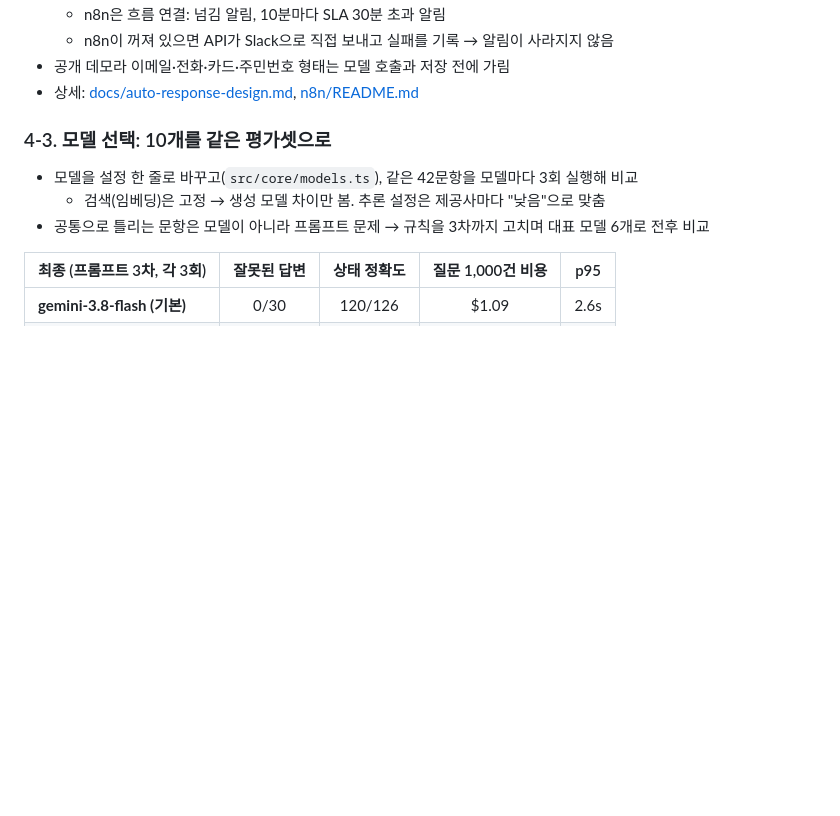
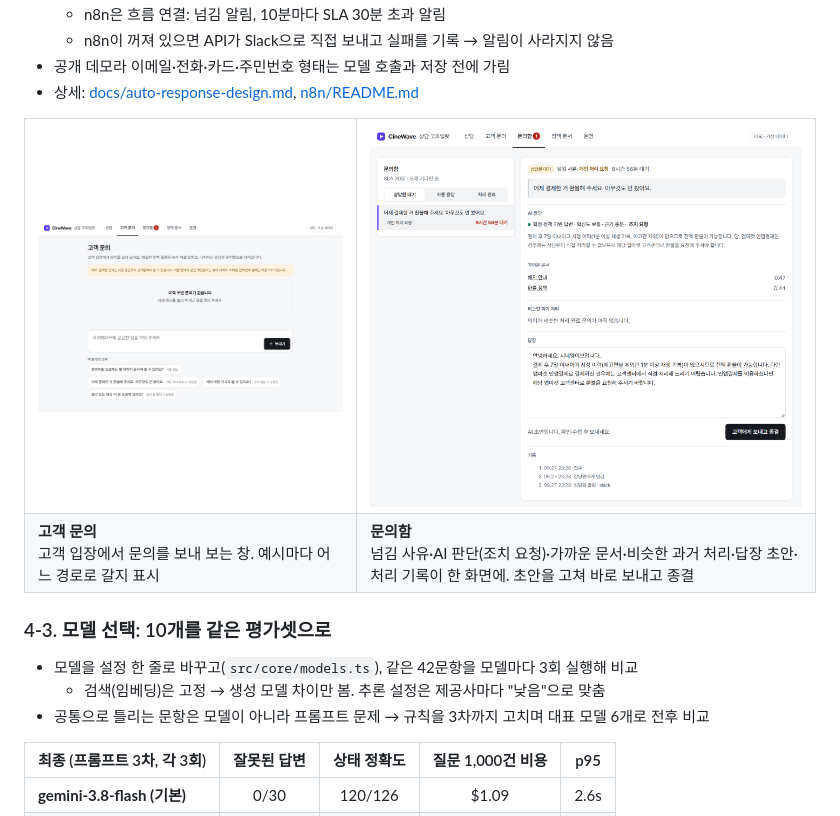
Before and after one commit to EXPOIR0405/helpdesk-copilot, a Markdown page: README.md, the part around the change. Rendered like a GitHub page; pictures changed too: docs/assets/inbox.png (added), docs/assets/support.png (added); blank space fills up the shorter version.

Commit message:
docs: 고객 문의·문의함 스크린샷
Co-Authored-By: Claude Opus 5.5 <noreply@anthropic.com>

```diff
--- a/README.md
+++ b/README.md
@@ -164,7 +164,16 @@ flowchart LR
 - 공개 데모라 이메일·전화·카드·주민번호 형태는 모델 호출과 저장 전에 가림
 - 상세: [docs/auto-response-design.md](docs/auto-response-design.md), [n8n/README.md](n8n/README.md)
 
-<!-- 스크린샷 자리: docs/assets/support.png (고객 문의 창), docs/assets/inbox.png (문의함 상세) -->
+<table>
+<tr>
+<td width="42%"><img src="docs/assets/support.png" alt="고객 문의 창"></td>
+<td width="58%"><img src="docs/assets/inbox.png" alt="상담원 문의함 상세"></td>
+</tr>
+<tr>
+<td><b>고객 문의</b><br>고객 입장에서 문의를 보내 보는 창. 예시마다 어느 경로로 갈지 표시</td>
+<td><b>문의함</b><br>넘김 사유·AI 판단(조치 요청)·가까운 문서·비슷한 과거 처리·답장 초안·처리 기록이 한 화면에. 초안을 고쳐 바로 보내고 종결</td>
+</tr>
+</table>
 
 ### 4-3. 모델 선택: 10개를 같은 평가셋으로
 
```
